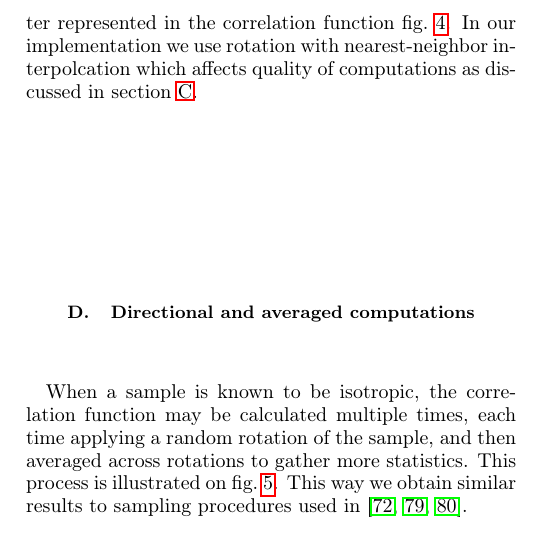
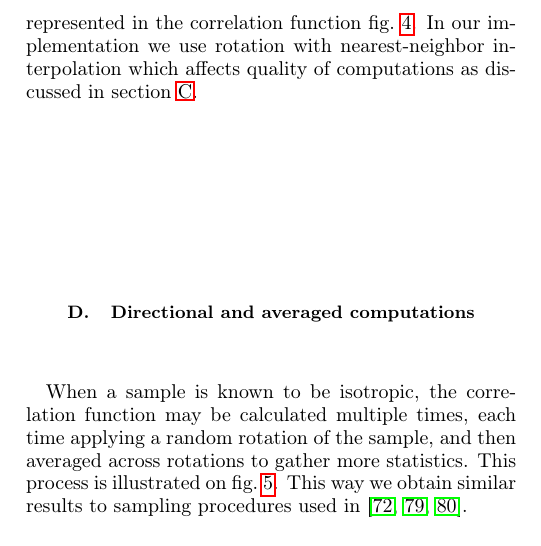
Before and after one commit to fatimp/three-point-paper, a LaTeX paper (paper.tex): part of one column of page 5 of 18, cut so that both start at the same text. Compiled offline with pdfLaTeX.

Commit message:
Fix a typo

```diff
--- a/paper.tex
+++ b/paper.tex
@@ -477,7 +477,7 @@ multiplication of one of the columns by $-1$ if needed, so that
 $\det T = 1$). Application of this rotation to the sample makes the direction of
 anisotropy parallel to one of the axes, so anisotropy can be better represented in
 the correlation function \cref{fig:aniso}. In our implementation we use rotation
-with nearest-neighbor interpolcation which affects quality of computations as
+with nearest-neighbor interpolation which affects quality of computations as
 discussed in \cref{sec:rotqua}.
 \begin{figure*}[!htp]
   \centering
```
